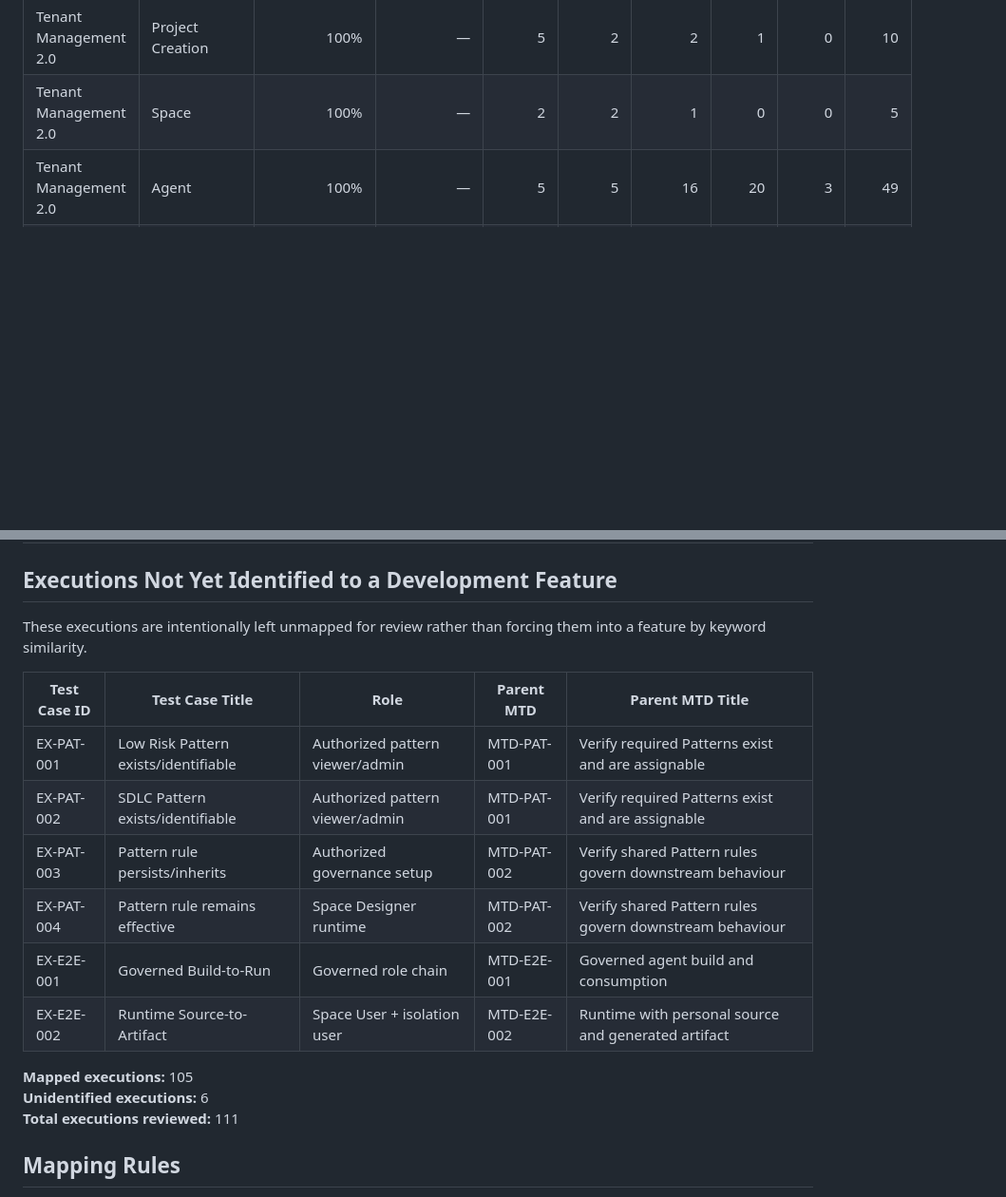
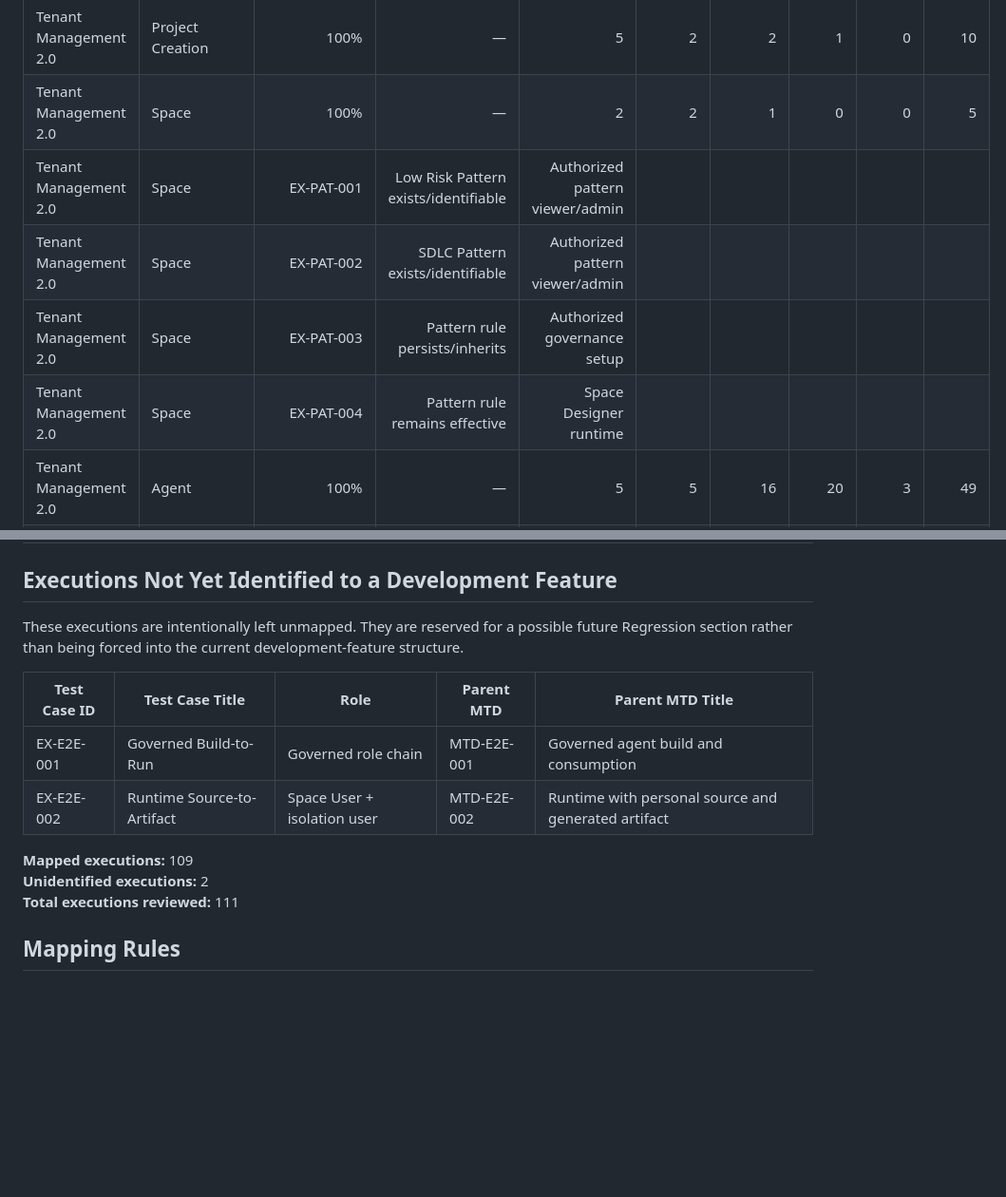
Before and after one commit to eddison-poon/d2, a Markdown page: agent_studio_2_daily_manual_testing_report_v1.md, 2 parts joined by grey strips. Shown at 95% size. Drawn GitHub-style; blank space fills up the shorter version.

Commit message:
Map Pattern executions to Space and reserve E2E for regression

```diff
--- a/agent_studio_2_daily_manual_testing_report_v1.md
+++ b/agent_studio_2_daily_manual_testing_report_v1.md
@@ -14,6 +14,10 @@ Provide a feature-oriented daily view of manual testing aligned with the develop
 |---|---|---:|---:|---:|---:|---:|---:|---:|---:|
 | Tenant Management 2.0 | Project Creation | 100% | — | 5 | 2 | 2 | 1 | 0 | 10 |
 | Tenant Management 2.0 | Space | 100% | — | 2 | 2 | 1 | 0 | 0 | 5 |
+| Tenant Management 2.0 | Space | EX-PAT-001 | Low Risk Pattern exists/identifiable | Authorized pattern viewer/admin |
+| Tenant Management 2.0 | Space | EX-PAT-002 | SDLC Pattern exists/identifiable | Authorized pattern viewer/admin |
+| Tenant Management 2.0 | Space | EX-PAT-003 | Pattern rule persists/inherits | Authorized governance setup |
+| Tenant Management 2.0 | Space | EX-PAT-004 | Pattern rule remains effective | Space Designer runtime |
 | Tenant Management 2.0 | Agent | 100% | — | 5 | 5 | 16 | 20 | 3 | 49 |
 | Tenant Management 2.0 | Project Creation Pipeline + NS Creation | 0% | — | 0 | 0 | 0 | 0 | 0 | 0 |
 | Tenant Management 2.0 | Knowledge Base | 100% | — | 0 | 0 | 0 | 0 | 0 | 0 |
@@ -150,19 +154,15 @@ Provide a feature-oriented daily view of manual testing aligned with the develop
 
 ## Executions Not Yet Identified to a Development Feature
 
-These executions are intentionally left unmapped for review rather than forcing them into a feature by keyword similarity.
+These executions are intentionally left unmapped. They are reserved for a possible future Regression section rather than being forced into the current development-feature structure.
 
 | Test Case ID | Test Case Title | Role | Parent MTD | Parent MTD Title |
 |---|---|---|---|---|
-| EX-PAT-001 | Low Risk Pattern exists/identifiable | Authorized pattern viewer/admin | MTD-PAT-001 | Verify required Patterns exist and are assignable |
-| EX-PAT-002 | SDLC Pattern exists/identifiable | Authorized pattern viewer/admin | MTD-PAT-001 | Verify required Patterns exist and are assignable |
-| EX-PAT-003 | Pattern rule persists/inherits | Authorized governance setup | MTD-PAT-002 | Verify shared Pattern rules govern downstream behaviour |
-| EX-PAT-004 | Pattern rule remains effective | Space Designer runtime | MTD-PAT-002 | Verify shared Pattern rules govern downstream behaviour |
 | EX-E2E-001 | Governed Build-to-Run | Governed role chain | MTD-E2E-001 | Governed agent build and consumption |
 | EX-E2E-002 | Runtime Source-to-Artifact | Space User + isolation user | MTD-E2E-002 | Runtime with personal source and generated artifact |
 
-**Mapped executions:** 105
-**Unidentified executions:** 6
+**Mapped executions:** 109
+**Unidentified executions:** 2
 **Total executions reviewed:** 111
 
 ## Mapping Rules
```
